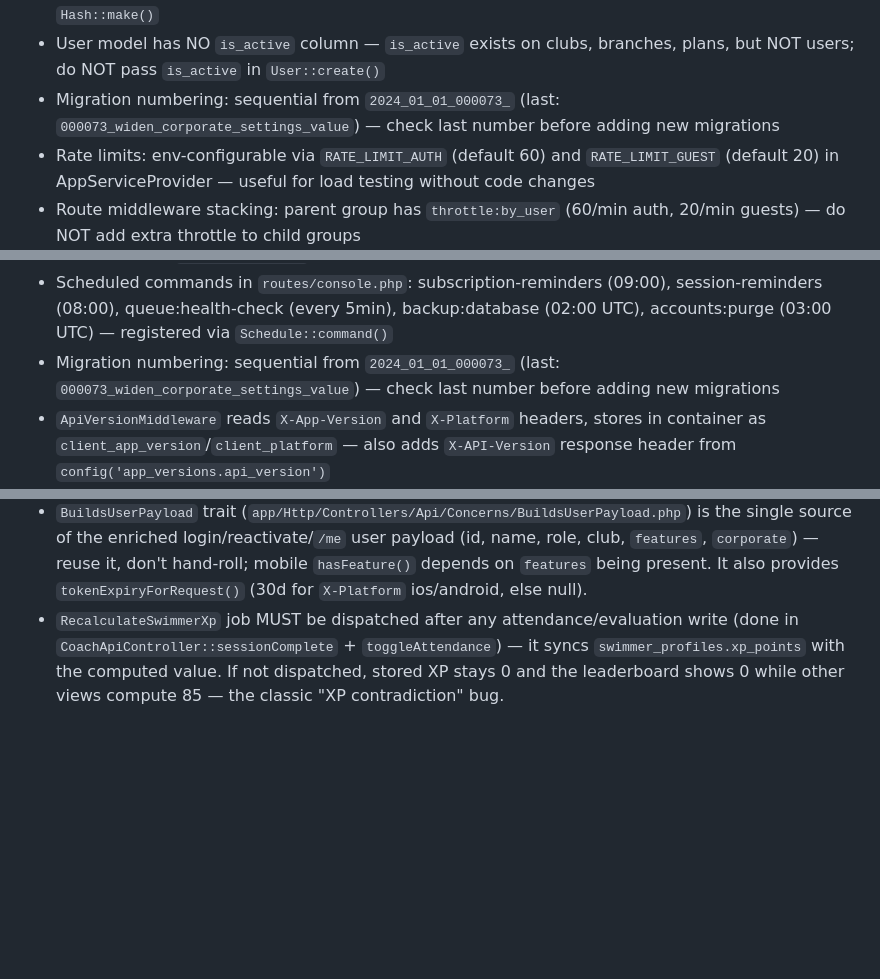
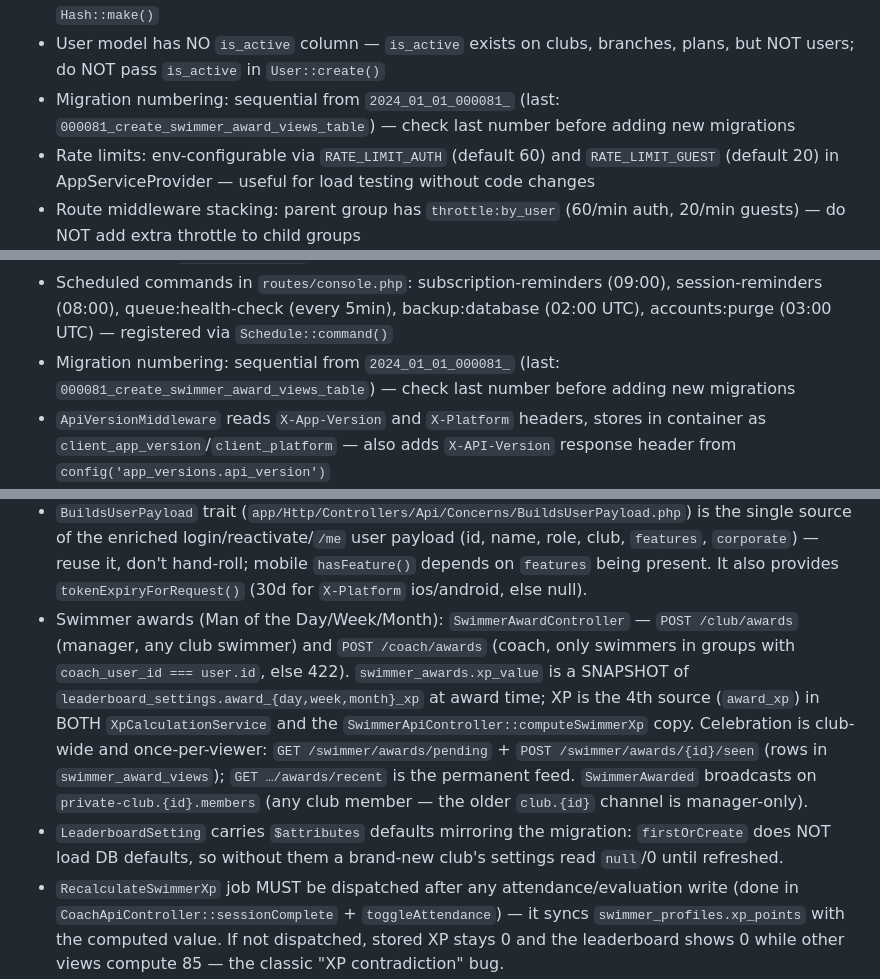
Before and after one commit to Fekry87/craveclub, a Markdown page: CLAUDE.md, 3 parts joined by grey strips. Rendered like a GitHub page; blank space fills up the shorter version.

Commit message:
docs: record swimmer awards contract and migration numbering in CLAUDE.md
Co-Authored-By: Claude Fable 5.1 <noreply@anthropic.com>

```diff
--- a/CLAUDE.md
+++ b/CLAUDE.md
@@ -162,7 +162,7 @@
 - Temp passwords come from `App\Support\TempPassword::generate()` and are deliberately readable: exactly 4 uppercase letters then 4 digits, no symbols, no case-mixing, and no `I`/`O`/`0`/`1`. A manager reads these down the phone, so readability IS the contract — `PasswordStrengthTest` pins the exact shape. Both entry points (registration approval, manager reset) must use the helper, never roll their own. It is single-use, changed on first login, and login is throttled; that is what makes the shorter alphabet acceptable.
 - User model `'password' => 'hashed'` cast auto-hashes plain passwords on create — no need to call `Hash::make()`
 - User model has NO `is_active` column — `is_active` exists on clubs, branches, plans, but NOT users; do NOT pass `is_active` in `User::create()`
-- Migration numbering: sequential from `2024_01_01_000073_` (last: `000073_widen_corporate_settings_value`) — check last number before adding new migrations
+- Migration numbering: sequential from `2024_01_01_000081_` (last: `000081_create_swimmer_award_views_table`) — check last number before adding new migrations
 - Rate limits: env-configurable via `RATE_LIMIT_AUTH` (default 60) and `RATE_LIMIT_GUEST` (default 20) in AppServiceProvider — useful for load testing without code changes
 - Route middleware stacking: parent group has `throttle:by_user` (60/min auth, 20/min guests) — do NOT add extra throttle to child groups
 - All React page components must have `.catch()` on API calls and null guards before accessing API state
@@ -467,7 +467,7 @@ Success page wrapped in `ProtectedRoute` only (no RegistrationProvider — conte
 - ClubAnalyticsService methods are cached (1hr TTL) — N+1 fixes reduce cold-cache query count from 50+ to 5-8 per endpoint
 - `QUEUE_CONNECTION=database` in dev (SQLite), `redis` in production — queue:work command must specify driver: `queue:work redis`
 - Scheduled commands in `routes/console.php`: subscription-reminders (09:00), session-reminders (08:00), queue:health-check (every 5min), backup:database (02:00 UTC), accounts:purge (03:00 UTC) — registered via `Schedule::command()`
-- Migration numbering: sequential from `2024_01_01_000073_` (last: `000073_widen_corporate_settings_value`) — check last number before adding new migrations
+- Migration numbering: sequential from `2024_01_01_000081_` (last: `000081_create_swimmer_award_views_table`) — check last number before adding new migrations
 - `ApiVersionMiddleware` reads `X-App-Version` and `X-Platform` headers, stores in container as `client_app_version`/`client_platform` — also adds `X-API-Version` response header from `config('app_versions.api_version')`
 - Version check endpoint (`GET /api/v1/app/version-check`) is public (no auth) — mobile calls on app launch, separate minimum versions per iOS/Android
 - `force_update` is true when `X-App-Version` < platform minimum; `update_available` is true when above minimum but below latest — invalid semver yields both false
@@ -482,6 +482,8 @@ Success page wrapped in `ProtectedRoute` only (no RegistrationProvider — conte
 - `league/flysystem-aws-s3-v3` must be in `require` (not `require-dev`) — needed by scheduler for B2 uploads; Dockerfile runs `composer install --no-dev`
 - Telescope is dev-only (`--dev`) — do NOT require it in production; tables exist in migration but package only loads in dev
 - `BuildsUserPayload` trait (`app/Http/Controllers/Api/Concerns/BuildsUserPayload.php`) is the single source of the enriched login/reactivate/`/me` user payload (id, name, role, club, `features`, `corporate`) — reuse it, don't hand-roll; mobile `hasFeature()` depends on `features` being present. It also provides `tokenExpiryForRequest()` (30d for `X-Platform` ios/android, else null).
+- Swimmer awards (Man of the Day/Week/Month): `SwimmerAwardController` — `POST /club/awards` (manager, any club swimmer) and `POST /coach/awards` (coach, only swimmers in groups with `coach_user_id === user.id`, else 422). `swimmer_awards.xp_value` is a SNAPSHOT of `leaderboard_settings.award_{day,week,month}_xp` at award time; XP is the 4th source (`award_xp`) in BOTH `XpCalculationService` and the `SwimmerApiController::computeSwimmerXp` copy. Celebration is club-wide and once-per-viewer: `GET /swimmer/awards/pending` + `POST /swimmer/awards/{id}/seen` (rows in `swimmer_award_views`); `GET …/awards/recent` is the permanent feed. `SwimmerAwarded` broadcasts on `private-club.{id}.members` (any club member — the older `club.{id}` channel is manager-only).
+- `LeaderboardSetting` carries `$attributes` defaults mirroring the migration: `firstOrCreate` does NOT load DB defaults, so without them a brand-new club's settings read `null`/0 until refreshed.
 - `RecalculateSwimmerXp` job MUST be dispatched after any attendance/evaluation write (done in `CoachApiController::sessionComplete` + `toggleAttendance`) — it syncs `swimmer_profiles.xp_points` with the computed value. If not dispatched, stored XP stays 0 and the leaderboard shows 0 while other views compute 85 — the classic "XP contradiction" bug.
 - Registrations have an unguessable `reference_code` (`REG-XXXXXXXX`, migration 000070); the public status endpoint is `GET /registrations/{reference}` looked up by code, NOT the sequential id (prevents PII enumeration). `store()` returns both `registration_id` and `reference_code`.
 - `GET /account/deletion-status` returns only `pending_deletion` (with days/purge) or a generic `{status:'none'}` for active/missing/purged — it is deliberately NOT an account-existence oracle. Don't reintroduce `active`/`not_found` distinctions. `User::daysUntilPurge()` ceils fractional days (a fresh 30-day window reads 30, not 29).
```
